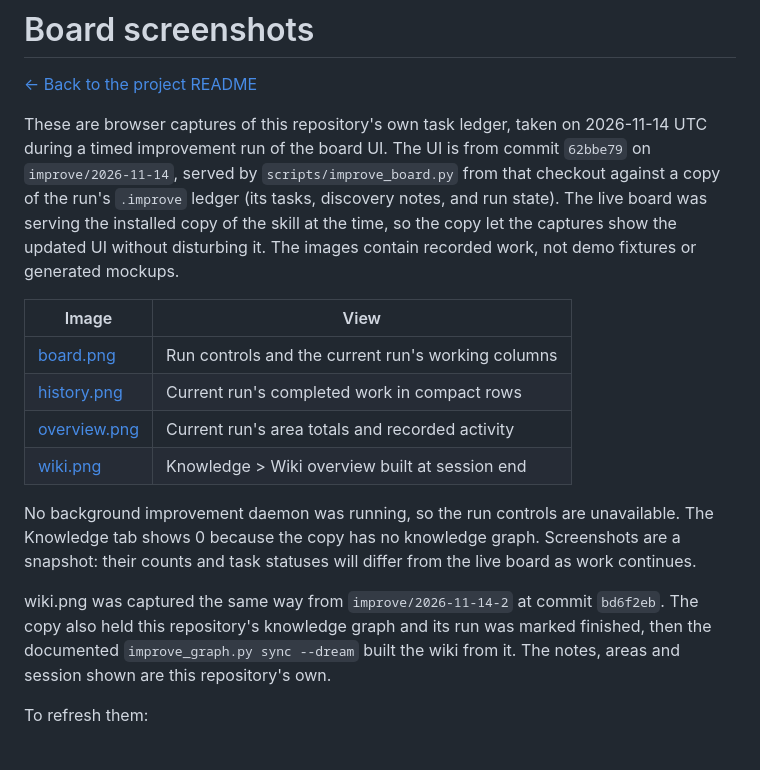
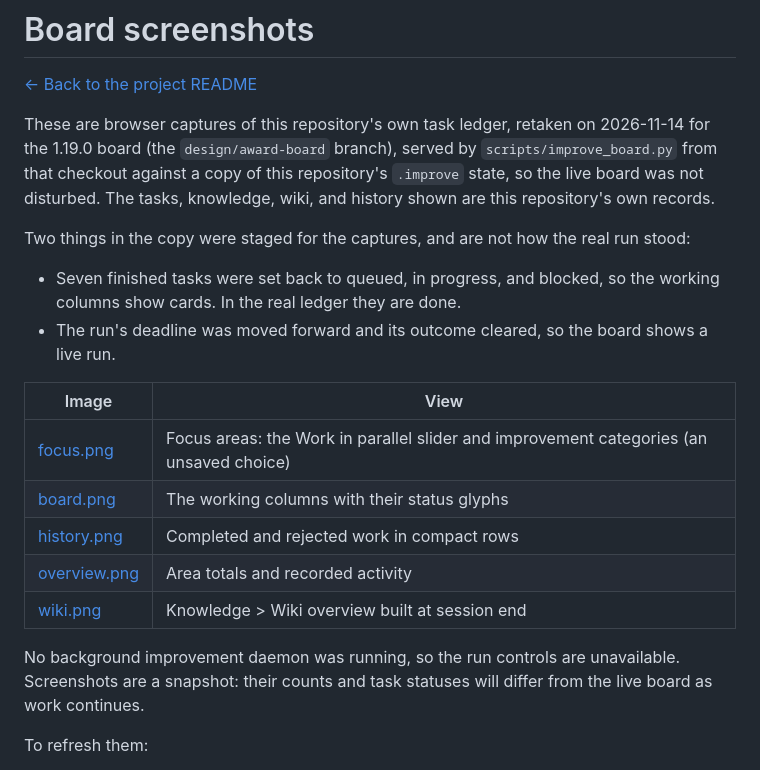
Before and after one commit to kshaham/improve-skill, a Markdown page: docs/screenshots/README.md, the part around the change. Rendered like a GitHub page.

Commit message:
docs: retake the board screenshots and describe the new controls
The README shows the 1.19.0 board, with a new capture of the focus panel
and its Work in parallel slider. The screenshot notes say what was staged in
the copy the captures used: seven finished tasks were set back to live
statuses so the columns show cards, and the run was made to look live.

```diff
--- a/docs/screenshots/README.md
+++ b/docs/screenshots/README.md
@@ -2,29 +2,28 @@
 
 [← Back to the project README](../../README.md#local-board)
 
-These are browser captures of this repository's own task ledger, taken on 2026-11-14 UTC
-during a timed improvement run of the board UI. The UI is from commit `62bbe79` on
-`improve/2026-11-14`, served by `scripts/improve_board.py` from that checkout against a copy
-of the run's `.improve` ledger (its tasks, discovery notes, and run state). The live board was
-serving the installed copy of the skill at the time, so the copy let the captures show the
-updated UI without disturbing it. The images contain recorded work, not demo fixtures or
-generated mockups.
+These are browser captures of this repository's own task ledger, retaken on 2026-11-14 for the
+1.19.0 board (the `design/award-board` branch), served by `scripts/improve_board.py` from that
+checkout against a copy of this repository's `.improve` state, so the live board was not
+disturbed. The tasks, knowledge, wiki, and history shown are this repository's own records.
 
-| Image                        | View                                               |
-| ---------------------------- | -------------------------------------------------- |
-| [board.png](board.png)       | Run controls and the current run's working columns |
-| [history.png](history.png)   | Current run's completed work in compact rows       |
-| [overview.png](overview.png) | Current run's area totals and recorded activity    |
-| [wiki.png](wiki.png)         | Knowledge > Wiki overview built at session end      |
+Two things in the copy were staged for the captures, and are not how the real run stood:
 
-No background improvement daemon was running, so the run controls are unavailable. The
-Knowledge tab shows 0 because the copy has no knowledge graph. Screenshots are a snapshot:
-their counts and task statuses will differ from the live board as work continues.
+- Seven finished tasks were set back to queued, in progress, and blocked, so the working
+  columns show cards. In the real ledger they are done.
+- The run's deadline was moved forward and its outcome cleared, so the board shows a live run.
 
-wiki.png was captured the same way from `improve/2026-11-14-2` at commit `bd6f2eb`. The
-copy also held this repository's knowledge graph and its run was marked finished, then the
-documented `improve_graph.py sync --dream` built the wiki from it. The notes, areas and
-session shown are this repository's own.
+| Image                        | View                                                              |
+| ---------------------------- | ----------------------------------------------------------------- |
+| [focus.png](focus.png)       | Focus areas: the Work in parallel slider and improvement categories (an unsaved choice) |
+| [board.png](board.png)       | The working columns with their status glyphs                      |
+| [history.png](history.png)   | Completed and rejected work in compact rows                       |
+| [overview.png](overview.png) | Area totals and recorded activity                                 |
+| [wiki.png](wiki.png)         | Knowledge > Wiki overview built at session end                    |
+
+No background improvement daemon was running, so the run controls are unavailable.
+Screenshots are a snapshot: their counts and task statuses will differ from the live board as
+work continues.
 
 To refresh them:
 
```
Also changed, not shown: README.md (+9 -4 lines), docs/screenshots/board.png, docs/screenshots/focus.png (added), docs/screenshots/history.png, docs/screenshots/overview.png, docs/screenshots/wiki.png.
